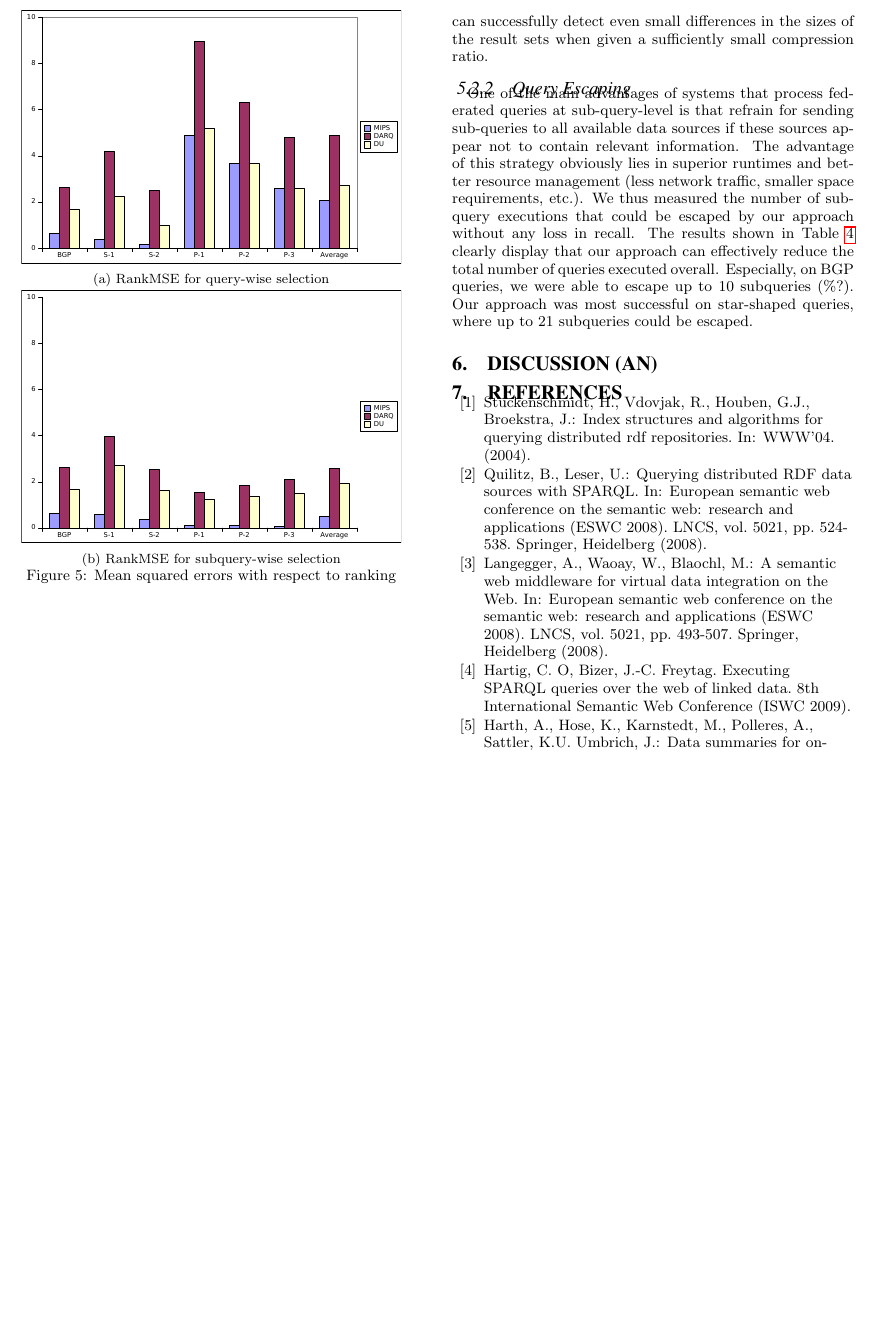
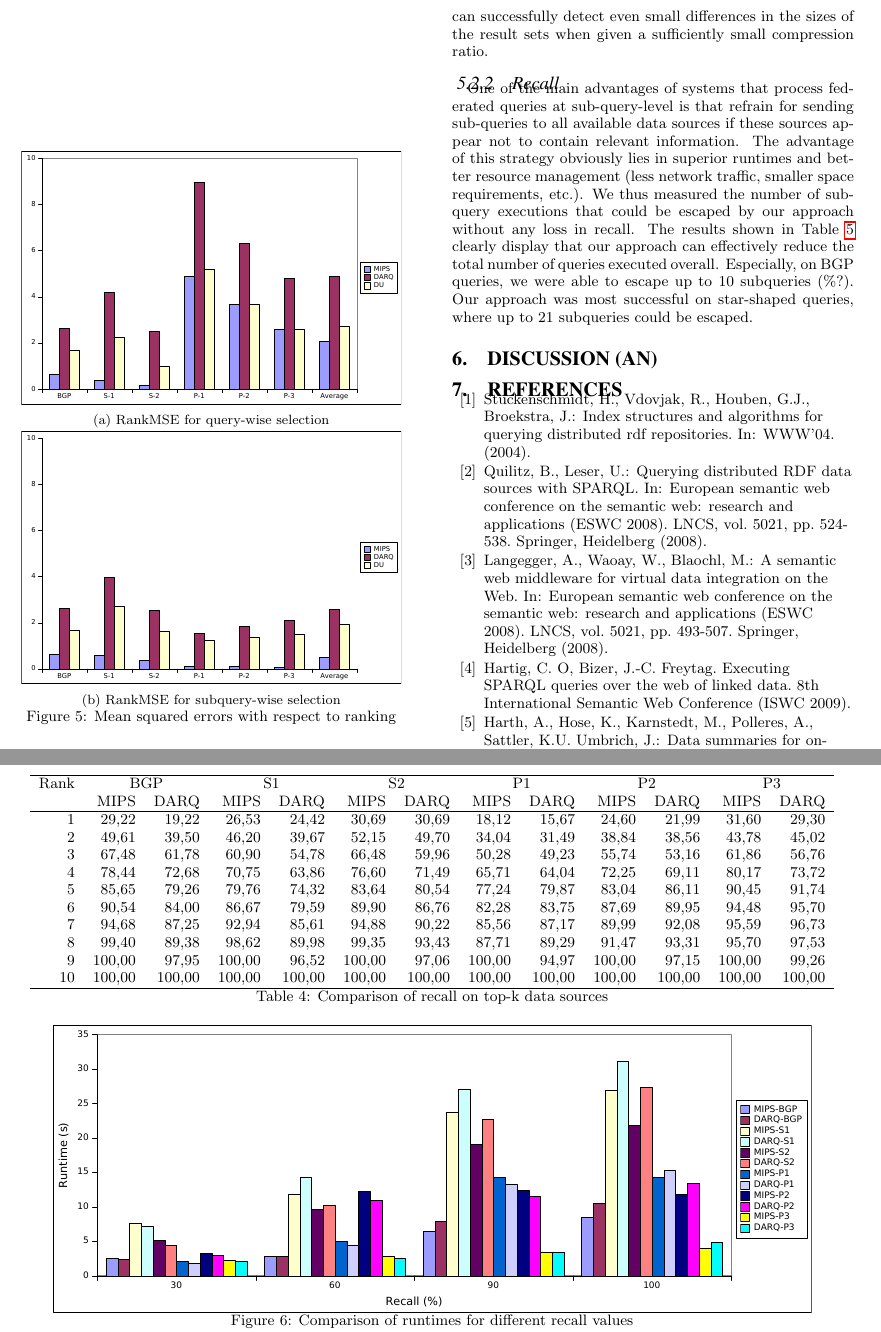
Before and after one commit to ngonga/www2013federatedqueries, a LaTeX paper (Mips-Dist/Mips-Dist.tex): part of page 6 of 7 before the commit and two parts of pages 6 and 7 of 8 after it, the two joined at a grey line, cut so that both start at the same text, the shorter picture padded with empty space. Compiled offline with pdfLaTeX.

Commit message:
new figure added

```diff
--- a/Mips-Dist/Mips-Dist.tex
+++ b/Mips-Dist/Mips-Dist.tex
@@ -566,7 +567,37 @@ Compression Ratio		& $RSMSE$	& $RankMSE$ \\\hline
 \label{tab:compression}
 \end{table}
 
-\subsubsection{Query Escaping}
+\subsubsection{Recall}
+
+\begin{table*}
+\centering
+\begin{tabular}{rrrrrrrrrrrrr}
+\hline
+Rank		 & \multicolumn{2}{c}{BGP}	& \multicolumn{2}{c}{S1}	&\multicolumn{2}{c}{S2}	&\multicolumn{2}{c}{P1}	& \multicolumn{2}{c}{P2}	& \multicolumn{2}{c}{P3} \\
+	& MIPS & DARQ & MIPS & DARQ & MIPS & DARQ & MIPS & DARQ & MIPS & DARQ & MIPS & DARQ \\\hline
+1 & 29,22 & 19,22 & 26,53 & 24,42 & 30,69 & 30,69 & 18,12 & 15,67 & 24,60 & 21,99 & 31,60 & 29,30 \\
+2 & 49,61 & 39,50 & 46,20 & 39,67 & 52,15 & 49,70 & 34,04 & 31,49 & 38,84 & 38,56 & 43,78 & 45,02 \\
+3 & 67,48 & 61,78 & 60,90 & 54,78 & 66,48 & 59,96 & 50,28 & 49,23 & 55,74 & 53,16 & 61,86 & 56,76 \\
+4 & 78,44 & 72,68 & 70,75 & 63,86 & 76,60 & 71,49 & 65,71 & 64,04 & 72,25 & 69,11 & 80,17 & 73,72\\
+5 & 85,65 & 79,26 & 79,76 & 74,32 & 83,64 & 80,54 & 77,24 & 79,87 & 83,04 & 86,11 & 90,45 & 91,74\\
+6 & 90,54 & 84,00 & 86,67 & 79,59 & 89,90 & 86,76 & 82,28 & 83,75 & 87,69 & 89,95 & 94,48 & 95,70\\
+7 & 94,68 & 87,25 & 92,94 & 85,61 & 94,88 & 90,22 & 85,56 & 87,17 & 89,99 & 92,08 & 95,59 & 96,73\\
+8 & 99,40 & 89,38 & 98,62 & 89,98 & 99,35 & 93,43 & 87,71 & 89,29 & 91,47 & 93,31 & 95,70 & 97,53\\
+9 & 100,00& 97,95 & 100,00& 96,52 & 100,00& 97,06 & 100,00& 94,97 & 100,00& 97,15 & 100,00& 99,26\\
+10& 100,00& 100,00& 100,00& 100,00& 100,00& 100,00& 100,00& 100,00& 100,00& 100,00& 100,00& 100,00\\\hline
+\end{tabular}
+\caption{Comparison of recall on top-k data sources}
+\label{tab:recall}
+\end{table*}
+
+
+\begin{figure*}
+\begin{centering}
+\includegraphics[width = 0.9\textwidth]{img/runtime_recall}
+\par\end{centering}
+\caption{Comparison of runtimes for different recall values}
+\end{figure*}
+
 One of the main advantages of systems that process federated queries at sub-query-level is that refrain for sending sub-queries to all available data sources if these sources appear not to contain relevant information.
 The advantage of this strategy obviously lies in superior runtimes and better resource management (less network traffic, smaller space requirements, etc.).
 We thus measured the number of sub-query executions that could be escaped by our approach without any loss in recall.
```
Also changed, not shown: Mips-Dist/img/runtime_recall.pdf (added), Mips-Dist/Mips-Dist.tex (6 more changed lines), 4 other files.
